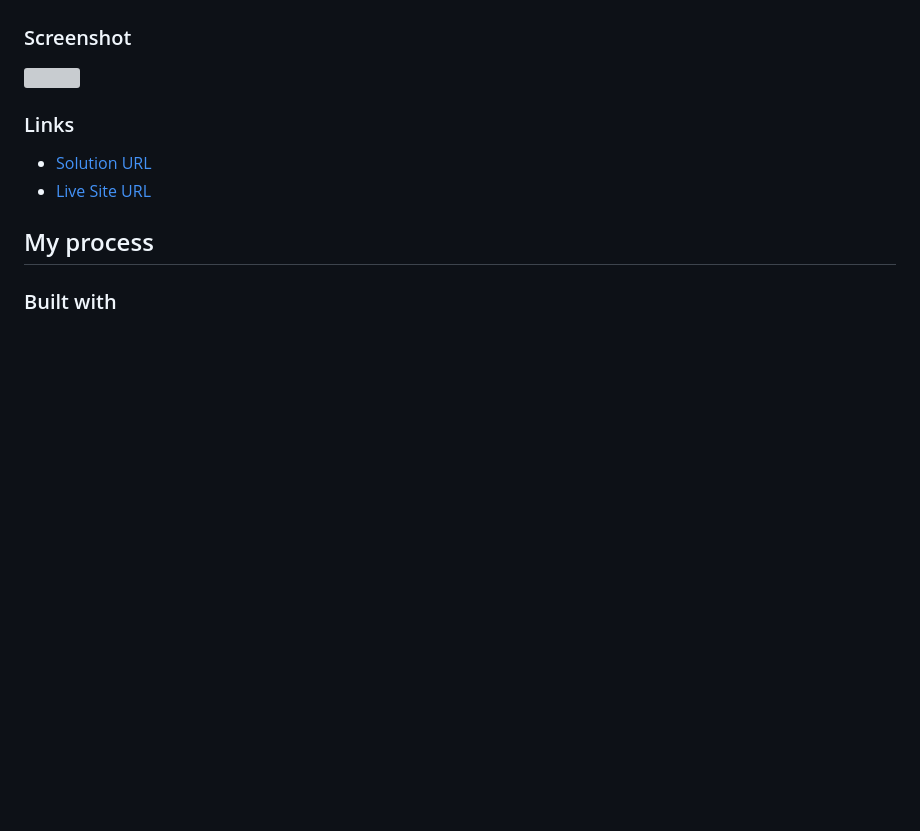
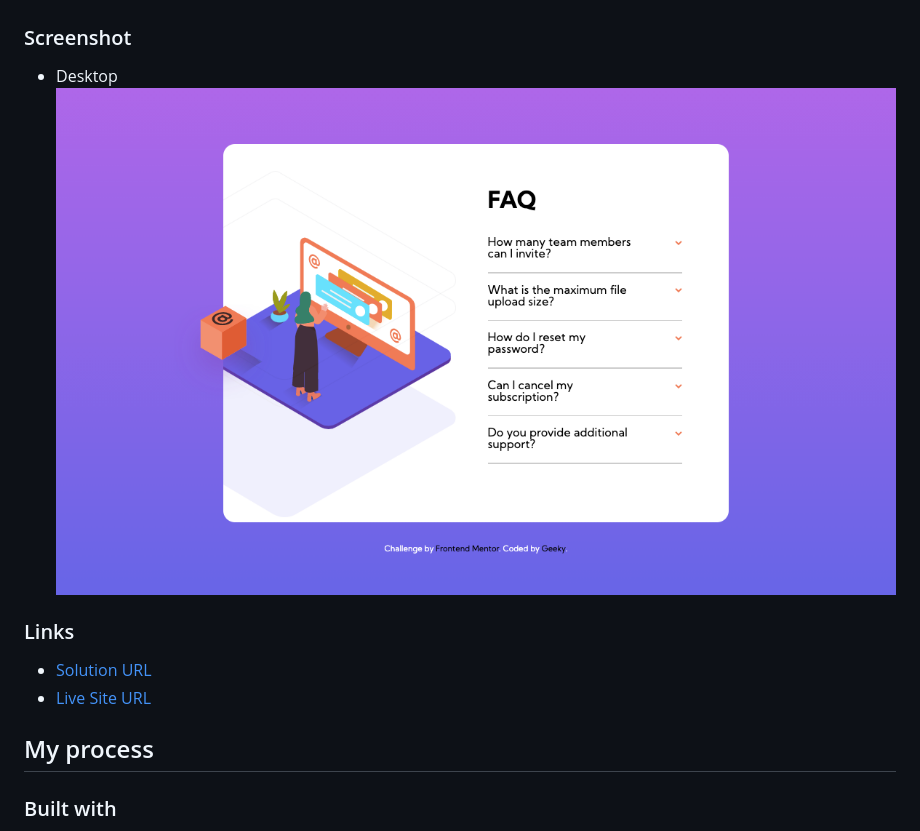
Before and after one commit to dev-praneet/faq-accordion-card-main, a Markdown page: README.md, the part around the change. Drawn GitHub-style; pictures changed too: screenshot_desktop.png (added); blank space fills up the shorter version; grey boxes are pictures that could not be loaded.

Commit message:
made some small changes and added screenshot of the desktop view

```diff
--- a/README.md
+++ b/README.md
@@ -28,7 +28,8 @@ Users should be able to:
 
 ### Screenshot
 
-![](./screenshot.jpg)
+- Desktop
+  ![](./screenshot_desktop.png)
 
 
 ### Links
```
Also changed, not shown: 2 other files.
